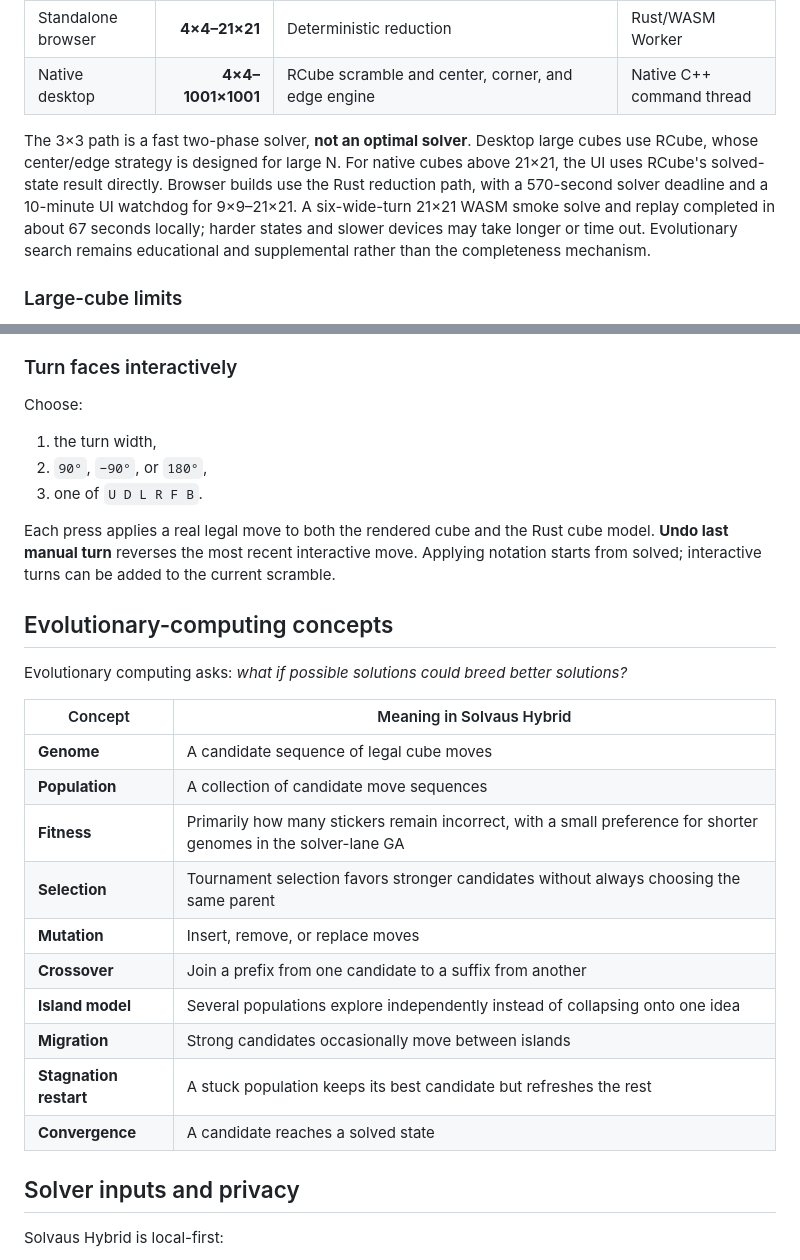
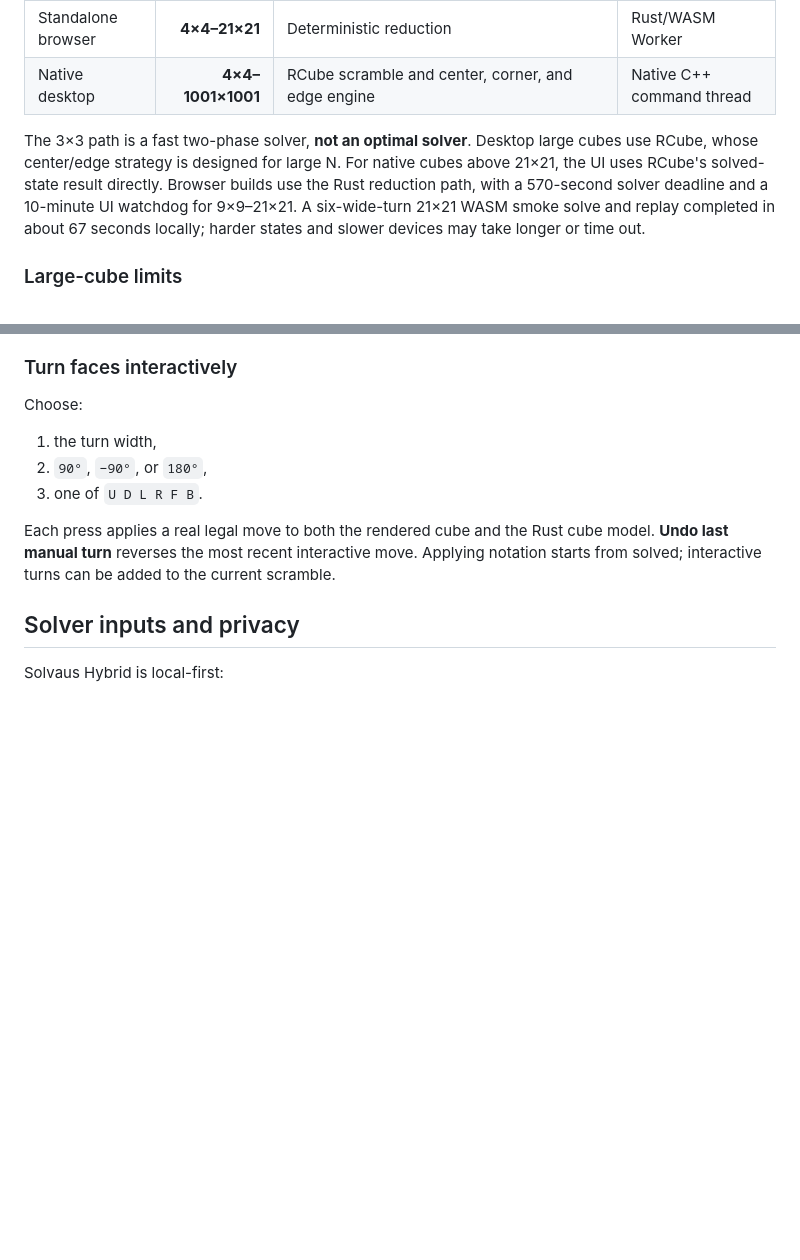
Before and after one commit to evaarnas/Solvaus-hybridi, a Markdown page: README.md, 2 parts joined by grey strips. Rendered like a GitHub page; blank space fills up the shorter version.

Commit message:
Removed evolutionary part

```diff
--- a/README.md
+++ b/README.md
@@ -51,7 +51,7 @@ Solvaus Hybrid is distributed under **GPL-3.0** because it integrates RCube; see
 | Standalone browser | **4×4–21×21** | Deterministic reduction | Rust/WASM Worker |
 | Native desktop | **4×4–1001×1001** | RCube scramble and center, corner, and edge engine | Native C++ command thread |
 
-The 3×3 path is a fast two-phase solver, **not an optimal solver**. Desktop large cubes use RCube, whose center/edge strategy is designed for large N. For native cubes above 21×21, the UI uses RCube's solved-state result directly. Browser builds use the Rust reduction path, with a 570-second solver deadline and a 10-minute UI watchdog for 9×9–21×21. A six-wide-turn 21×21 WASM smoke solve and replay completed in about 67 seconds locally; harder states and slower devices may take longer or time out. Evolutionary search remains educational and supplemental rather than the completeness mechanism.
+The 3×3 path is a fast two-phase solver, **not an optimal solver**. Desktop large cubes use RCube, whose center/edge strategy is designed for large N. For native cubes above 21×21, the UI uses RCube's solved-state result directly. Browser builds use the Rust reduction path, with a 570-second solver deadline and a 10-minute UI watchdog for 9×9–21×21. A six-wide-turn 21×21 WASM smoke solve and replay completed in about 67 seconds locally; harder states and slower devices may take longer or time out.
 
 ### Large-cube limits
 
@@ -98,23 +98,6 @@ Choose:
 3. one of `U D L R F B`.
 
 Each press applies a real legal move to both the rendered cube and the Rust cube model. **Undo last manual turn** reverses the most recent interactive move. Applying notation starts from solved; interactive turns can be added to the current scramble.
-
-## Evolutionary-computing concepts
-
-Evolutionary computing asks: _what if possible solutions could breed better solutions?_
-
-| Concept | Meaning in Solvaus Hybrid |
-|---|---|
-| **Genome** | A candidate sequence of legal cube moves |
-| **Population** | A collection of candidate move sequences |
-| **Fitness** | Primarily how many stickers remain incorrect, with a small preference for shorter genomes in the solver-lane GA |
-| **Selection** | Tournament selection favors stronger candidates without always choosing the same parent |
-| **Mutation** | Insert, remove, or replace moves |
-| **Crossover** | Join a prefix from one candidate to a suffix from another |
-| **Island model** | Several populations explore independently instead of collapsing onto one idea |
-| **Migration** | Strong candidates occasionally move between islands |
-| **Stagnation restart** | A stuck population keeps its best candidate but refreshes the rest |
-| **Convergence** | A candidate reaches a solved state |
 
 ## Solver inputs and privacy
 
```
